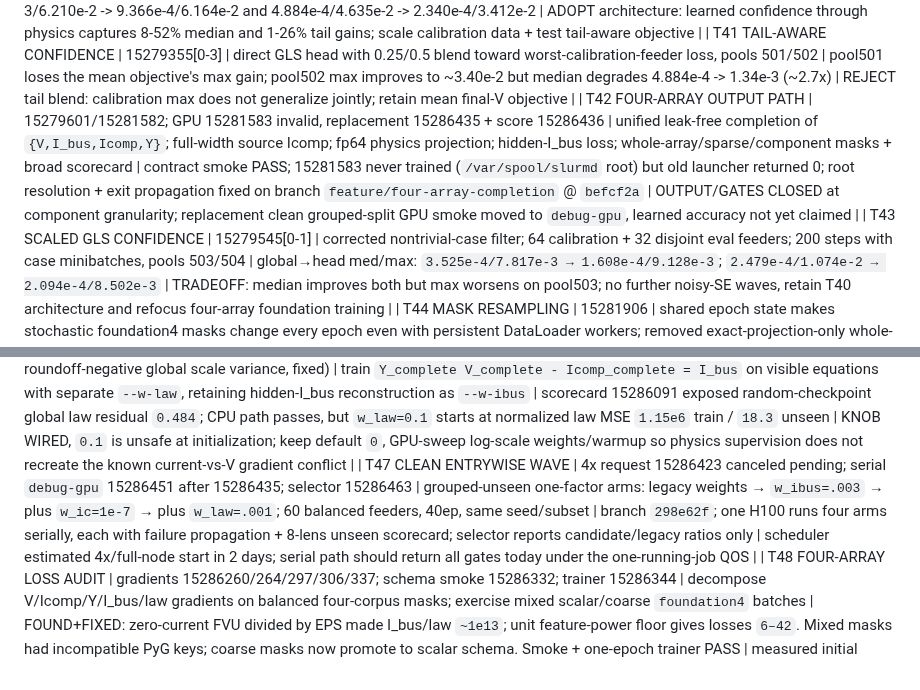
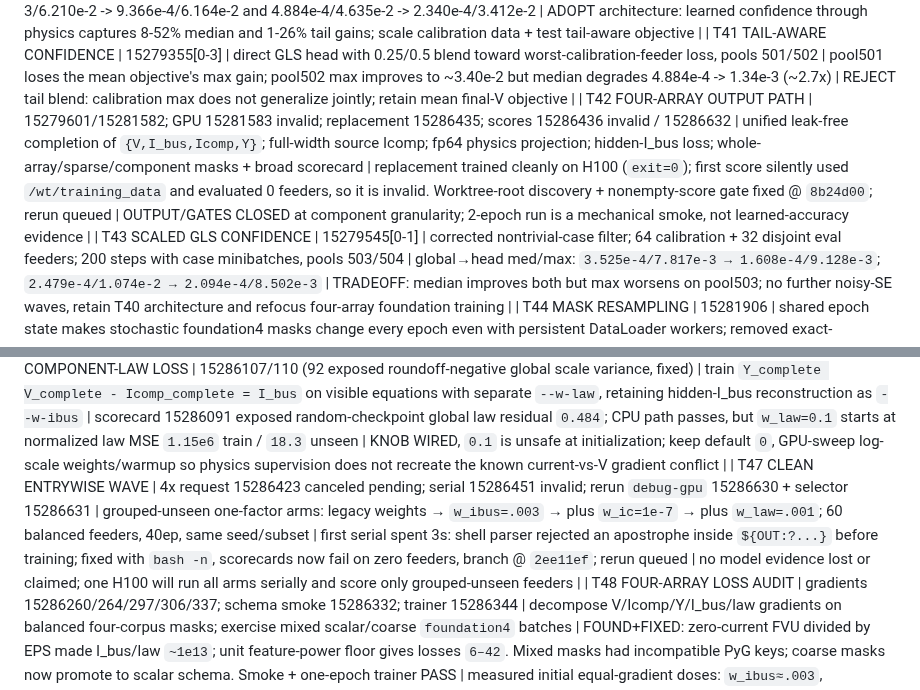
Before and after one commit to EbadmusNLR/Training_new, a Markdown page: training_experiments.md, 2 parts joined by grey strips. Drawn GitHub-style.

Commit message:
record invalid empty score and wave reruns

```diff
--- a/training_experiments.md
+++ b/training_experiments.md
@@ -75,12 +75,12 @@ real/imag entries; learned unseen accuracy is pending. Y remains excitation-limi
 | T39 ORACLE-IMITATION CONFIDENCE | smoke 15279328; full 15279343[0-1] | MLP reads frozen GridFM latent + store/slot; imitate per-case solver-optimal wp labels on 16 calibration feeders, evaluate on 16 disjoint feeders | median worsens 1.022e-3 -> 1.097e-3 and 4.884e-4 -> 7.088e-4, while max improves slightly/strongly | REJECT imitation: per-case optimal weights are non-unique labels; train the shared head directly through final V |
 | T40 END-TO-END GLS CONFIDENCE WINS | smoke 15279351; full 15279352[0-1] | same latent-conditioned head, but gradients flow through exact-KCL GLS to mean final-V loss; disjoint cal/eval pools 501/502 | REPLICATED two-metric gain: med/max 1.022e-3/6.210e-2 -> 9.366e-4/6.164e-2 and 4.884e-4/4.635e-2 -> 2.340e-4/3.412e-2 | ADOPT architecture: learned confidence through physics captures 8-52% median and 1-26% tail gains; scale calibration data + test tail-aware objective |
 | T41 TAIL-AWARE CONFIDENCE | 15279355[0-3] | direct GLS head with 0.25/0.5 blend toward worst-calibration-feeder loss, pools 501/502 | pool501 loses the mean objective's max gain; pool502 max improves to ~3.40e-2 but median degrades 4.884e-4 -> 1.34e-3 (~2.7x) | REJECT tail blend: calibration max does not generalize jointly; retain mean final-V objective |
-| T42 FOUR-ARRAY OUTPUT PATH | 15279601/15281582; GPU 15281583 invalid, replacement 15286435 + score 15286436 | unified leak-free completion of `{V,I_bus,Icomp,Y}`; full-width source Icomp; fp64 physics projection; hidden-I_bus loss; whole-array/sparse/component masks + broad scorecard | contract smoke PASS; 15281583 never trained (`/var/spool/slurmd` root) but old launcher returned 0; root resolution + exit propagation fixed on branch `feature/four-array-completion` @ `befcf2a` | OUTPUT/GATES CLOSED at component granularity; replacement clean grouped-split GPU smoke moved to `debug-gpu`, learned accuracy not yet claimed |
+| T42 FOUR-ARRAY OUTPUT PATH | 15279601/15281582; GPU 15281583 invalid; replacement 15286435; scores 15286436 invalid / 15286632 | unified leak-free completion of `{V,I_bus,Icomp,Y}`; full-width source Icomp; fp64 physics projection; hidden-I_bus loss; whole-array/sparse/component masks + broad scorecard | replacement trained cleanly on H100 (`exit=0`); first score silently used `/wt/training_data` and evaluated 0 feeders, so it is invalid. Worktree-root discovery + nonempty-score gate fixed @ `8b24d00`; rerun queued | OUTPUT/GATES CLOSED at component granularity; 2-epoch run is a mechanical smoke, not learned-accuracy evidence |
 | T43 SCALED GLS CONFIDENCE | 15279545[0-1] | corrected nontrivial-case filter; 64 calibration + 32 disjoint eval feeders; 200 steps with case minibatches, pools 503/504 | global→head med/max: `3.525e-4/7.817e-3 → 1.608e-4/9.128e-3`; `2.479e-4/1.074e-2 → 2.094e-4/8.502e-3` | TRADEOFF: median improves both but max worsens on pool503; no further noisy-SE waves, retain T40 architecture and refocus four-array foundation training |
 | T44 MASK RESAMPLING | 15281906 | shared epoch state makes stochastic foundation4 masks change every epoch even with persistent DataLoader workers; removed exact-projection-only whole-I masks from the train mix | PASS: same-epoch masks reproduce, next-epoch masks change; full poison/pinning/physics smoke still passes | FIXED a hidden static-curriculum bug; whole-I masks remain mandatory scorecard lenses, while train steps now all supply learned gradient |
 | T45 ENTRYWISE FOUR-ARRAY | 15286067/68/71/77/91/15286124 (72 exposed missing CLI choice; 89 exposed scorecard worktree root); branch `feature/entrywise-four-array` @ `54fde62` | independently mask every V real/imag scalar, I_bus/Icomp terminal scalar, and Y-matrix scalar; 20% of foundation4 curriculum; entrywise unseen scorecard lens | PASS after observed-law split: poison invariant, bit-exact visible pinning, hidden-I_bus law residual `0`, gradients nonzero; old contract unchanged; trainer/ckpt/scorecard paths complete | CONTRACT CLOSED at scalar granularity; global-law/accuracy are untrained and not claimed — clean-split GPU gates are scratch-only |
 | T46 OBSERVED COMPONENT-LAW LOSS | 15286107/110 (92 exposed roundoff-negative global scale variance, fixed) | train `Y_complete V_complete - Icomp_complete = I_bus` on visible equations with separate `--w-law`, retaining hidden-I_bus reconstruction as `--w-ibus` | scorecard 15286091 exposed random-checkpoint global law residual `0.484`; CPU path passes, but `w_law=0.1` starts at normalized law MSE `1.15e6` train / `18.3` unseen | KNOB WIRED, `0.1` is unsafe at initialization; keep default `0`, GPU-sweep log-scale weights/warmup so physics supervision does not recreate the known current-vs-V gradient conflict |
-| T47 CLEAN ENTRYWISE WAVE | 4x request 15286423 canceled pending; serial `debug-gpu` 15286451 after 15286435; selector 15286463 | grouped-unseen one-factor arms: legacy weights → `w_ibus=.003` → plus `w_ic=1e-7` → plus `w_law=.001`; 60 balanced feeders, 40ep, same seed/subset | branch `298e62f`; one H100 runs four arms serially, each with failure propagation + 8-lens unseen scorecard; selector reports candidate/legacy ratios only | scheduler estimated 4x/full-node start in 2 days; serial path should return all gates today under the one-running-job QOS |
+| T47 CLEAN ENTRYWISE WAVE | 4x request 15286423 canceled pending; serial 15286451 invalid; rerun `debug-gpu` 15286630 + selector 15286631 | grouped-unseen one-factor arms: legacy weights → `w_ibus=.003` → plus `w_ic=1e-7` → plus `w_law=.001`; 60 balanced feeders, 40ep, same seed/subset | first serial spent 3s: shell parser rejected an apostrophe inside `${OUT:?...}` before training; fixed with `bash -n`, scorecards now fail on zero feeders, branch @ `2ee11ef`; rerun queued | no model evidence lost or claimed; one H100 will run all arms serially and score only grouped-unseen feeders |
 | T48 FOUR-ARRAY LOSS AUDIT | gradients 15286260/264/297/306/337; schema smoke 15286332; trainer 15286344 | decompose V/Icomp/Y/I_bus/law gradients on balanced four-corpus masks; exercise mixed scalar/coarse `foundation4` batches | FOUND+FIXED: zero-current FVU divided by EPS made I_bus/law `~1e13`; unit feature-power floor gives losses `6–42`. Mixed masks had incompatible PyG keys; coarse masks now promote to scalar schema. Smoke + one-epoch trainer PASS | measured initial equal-gradient doses: `w_ibus≈.003`, `w_law≈.001`, `w_ic≈1e-8–1e-7`; T47 isolates them against legacy weights |
 | T49 CPU WEIGHT MICRO-GATE | 15286464[0-3] | exact T47 one-factor arms, but only 8 feeders/10ep/H48/2 steps | all optimize stably; none learns unseen V at this deliberately tiny budget (`v_skill 1.007–1.027`). Balanced `w_ic=1e-7` improves inj Icomp WAPE `995→811%`, with law weight neutral (`824%`) | no selection from micro scale; weights are mechanically safe and the scheduled 60-feeder H100 gate remains decisive |
 | T50 HARMONIC-CYCLE PE PREP | 15286596; branch `feature/hodge-pe` @ `8c6fec1` | checkpoint-width-preserving option replaces two redundant degree channels with grounded-Laplacian potential + non-bridge cycle participation; motivated by current GridSFM Hodge/cycle features | PASS: permutation-equivariant synthetic multigraph test; 1,333-node SMART-DS finite, potential `[0,2.29]`, 439 cycle nodes | candidate only, no accuracy claim; gate against basic PE after T47 chooses the clean loss recipe |
```
